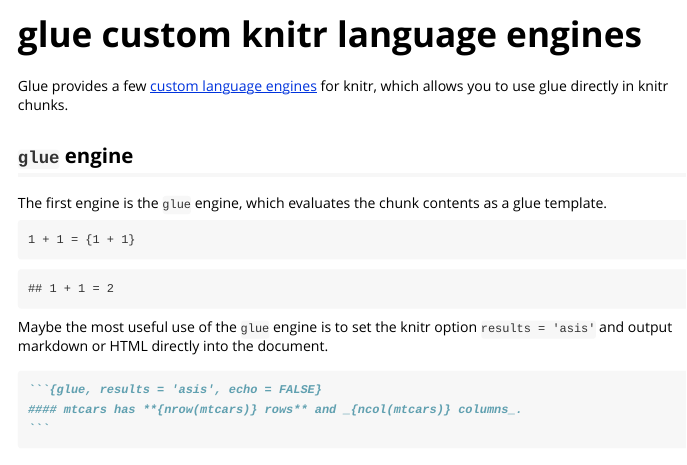
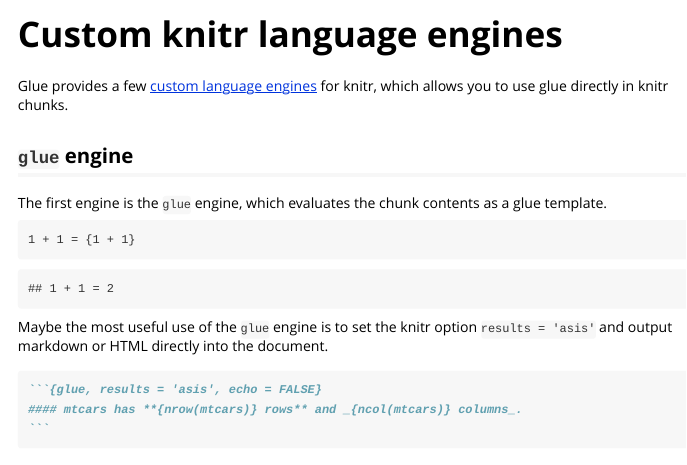
Before and after one commit to tidyverse/glue, an R Markdown document (vignettes/engines.Rmd): the page in a window 1100 px wide, from its top. Rendered offline with R 4.5, knitr and Pandoc, with nearby package versions; code that draws random numbers runs with fixed seeds of ours.

Commit message:
Tweak title for consistency (#339)

```diff
--- a/vignettes/engines.Rmd
+++ b/vignettes/engines.Rmd
@@ -1,8 +1,8 @@
 ---
-title: "glue custom knitr language engines"
+title: "Custom knitr language engines"
 output: rmarkdown::html_vignette
 vignette: >
-  %\VignetteIndexEntry{glue custom knitr language engines}
+  %\VignetteIndexEntry{Custom knitr language engines}
   %\VignetteEngine{knitr::rmarkdown}
   %\VignetteEncoding{UTF-8}
 ---
```
